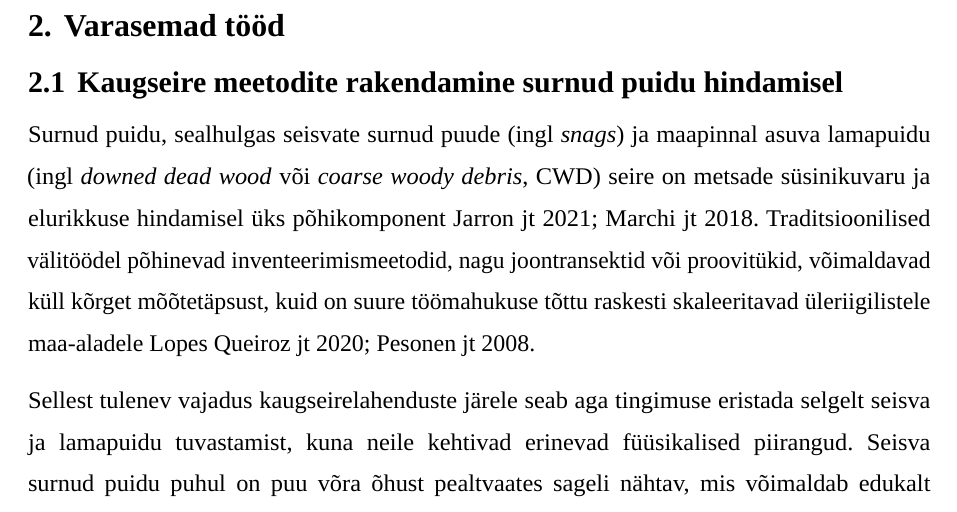
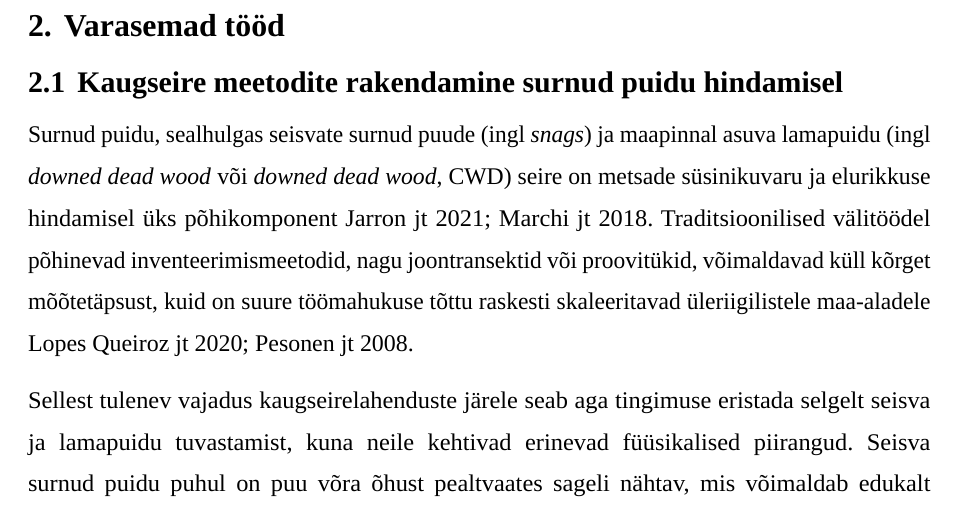
Before and after one commit to taavip/Lamapuit, a LaTeX thesis (LaTeX/Lamapuidu_tuvastamine/thesis.tex, which reads LaTeX/Lamapuidu_tuvastamine/estonian/sektsioonid/2-seotud-tood.tex): part of page 12 of 74, cut so that both start at the same text. Compiled offline with LuaLaTeX; a missing font is replaced by an installed copy or a similar font.

Commit message:
Update terminology: replace 'coarse woody debris' with 'downed dead wood' in thesis sections

```diff
--- a/LaTeX/Lamapuidu_tuvastamine/estonian/sektsioonid/2-seotud-tood.tex
+++ b/LaTeX/Lamapuidu_tuvastamine/estonian/sektsioonid/2-seotud-tood.tex
@@ -6,7 +6,7 @@
 
 
 
-Surnud puidu, sealhulgas seisvate surnud puude (ingl \textit{snags}) ja maapinnal asuva lamapuidu (ingl \textit{downed dead wood} või \textit{coarse woody debris}, CWD) seire on metsade süsinikuvaru ja elurikkuse hindamisel üks põhikomponent \cite{marchi_airborne_2018, jarron_detection_2021}.
+Surnud puidu, sealhulgas seisvate surnud puude (ingl \textit{snags}) ja maapinnal asuva lamapuidu (ingl \textit{downed dead wood} või \textit{downed dead wood}, CWD) seire on metsade süsinikuvaru ja elurikkuse hindamisel üks põhikomponent \cite{marchi_airborne_2018, jarron_detection_2021}.
 Traditsioonilised välitöödel põhinevad inventeerimismeetodid, nagu joontransektid või proovitükid, võimaldavad küll kõrget mõõtetäpsust, kuid on suure töömahukuse tõttu raskesti skaleeritavad üleriigilistele maa-aladele \cite{pesonen_airborne_2008, lopes_queiroz_estimating_2020}.
 
 Sellest tulenev vajadus kaugseirelahenduste järele seab aga tingimuse eristada selgelt seisva ja lamapuidu tuvastamist, kuna neile kehtivad erinevad füüsikalised piirangud. Seisva surnud puidu puhul on puu võra õhust pealtvaates sageli nähtav, mis võimaldab edukalt kasutada passiivset optilist kaugseiret, näiteks spektraalanalüüsi aerofotodelt või satelliitpiltidelt \cite{zielewska-buttner_2020}. Seevastu lamapuit asub metsa rinde all, kus elusa puistu võrastik varjab tüvesid passiivsete sensorite eest, muutes vältimatuks aktiivse laserskaneerimise (LiDAR) kasutamise, mille laserkiired suudavad tungida läbi võra vahede maapinnani \cite{marchi_airborne_2018}. Kuigi aerolaserskaneerimine (ingl \textit{Airborne Laser Scanning}, ALS) on muutunud operatiivses metsaseires standardseks tööriistaks, tugineb see alati kompromissile ruumilise ulatuse ja andmete detailsuse vahel \cite{marchi_airborne_2018}. Kui suure punktitihedusega maapealne (TLS) ja mehitamata õhusõidukitel põhinev laserskaneerimine (ULS) võimaldavad detailset objektipõhist analüüsi, siis riiklike andmete puhul muutub kriitiliseks võime eristada tegelikku signaali mürast \cite{jarron_detection_2021, vakimies_makaavan_2025}.
```
Also changed, not shown: LaTeX/Lamapuidu_tuvastamine/estonian/sektsioonid/0-info.tex (+1 -1 lines).
